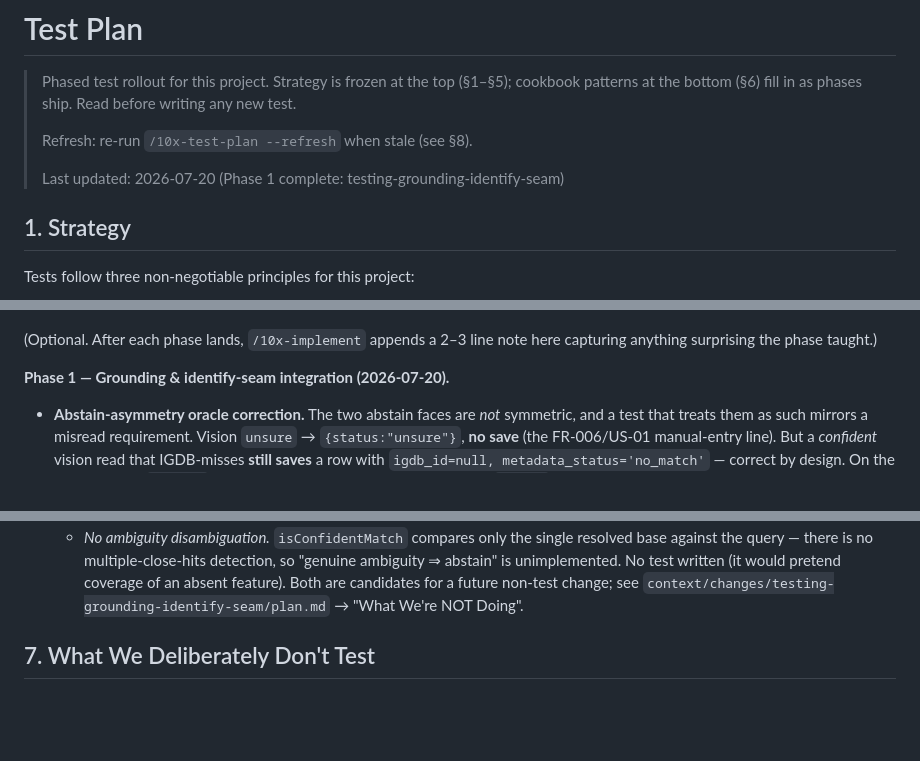
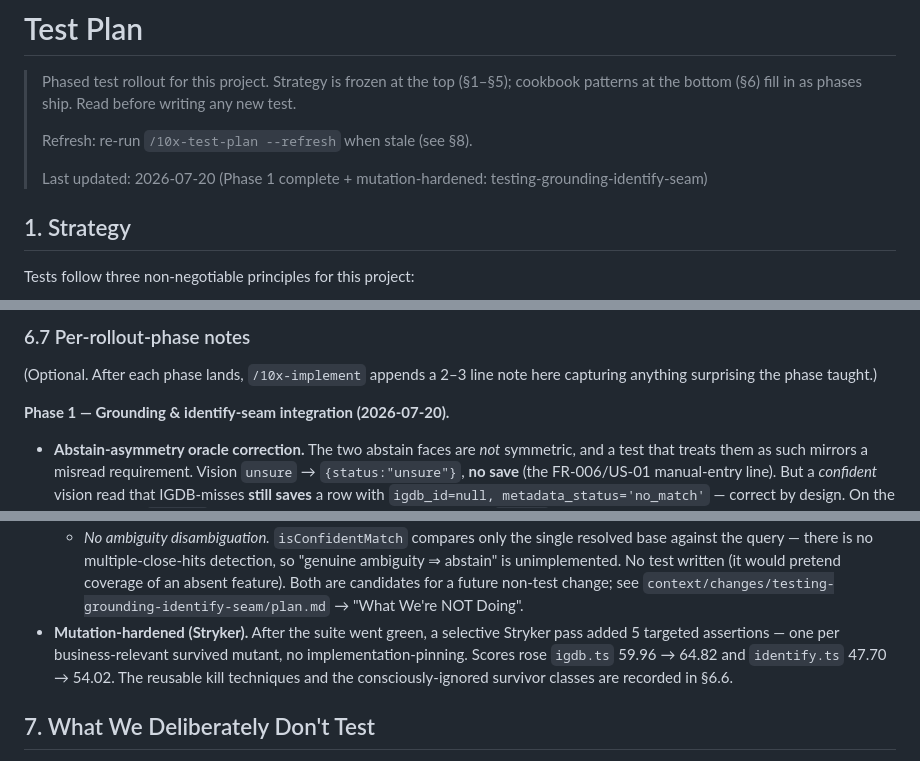
Before and after one commit to TomaszMarcinkowski1000/GamingLibrary, a Markdown page: context/foundation/test-plan.md, 3 parts joined by grey strips. Drawn GitHub-style; blank space fills up the shorter version.

```diff
--- a/context/foundation/test-plan.md
+++ b/context/foundation/test-plan.md
@@ -6,7 +6,7 @@
 >
 > Refresh: re-run `/10x-test-plan --refresh` when stale (see §8).
 >
-> Last updated: 2026-07-20 (Phase 1 complete: testing-grounding-identify-seam)
+> Last updated: 2026-07-20 (Phase 1 complete + mutation-hardened: testing-grounding-identify-seam)
 
 ## 1. Strategy
 
@@ -227,3 +283,4 @@ normalizers — those are the seam under test.
+### 6.7 Per-rollout-phase notes
 
 (Optional. After each phase lands, `/10x-implement` appends a 2–3 line note
 here capturing anything surprising the phase taught.)
@@ -255,6 +312,11 @@ here capturing anything surprising the phase taught.)
   Both are candidates for a future non-test change; see
   `context/changes/testing-grounding-identify-seam/plan.md` → "What We're NOT
   Doing".
+- **Mutation-hardened (Stryker).** After the suite went green, a selective
+  Stryker pass added 5 targeted assertions — one per business-relevant survived
+  mutant, no implementation-pinning. Scores rose `igdb.ts` 59.96 → 64.82 and
+  `identify.ts` 47.70 → 54.02. The reusable kill techniques and the
+  consciously-ignored survivor classes are recorded in §6.6.
 
 ## 7. What We Deliberately Don't Test
 
```
Also changed, not shown: other parts of context/foundation/test-plan.md (+57 -1 lines).
